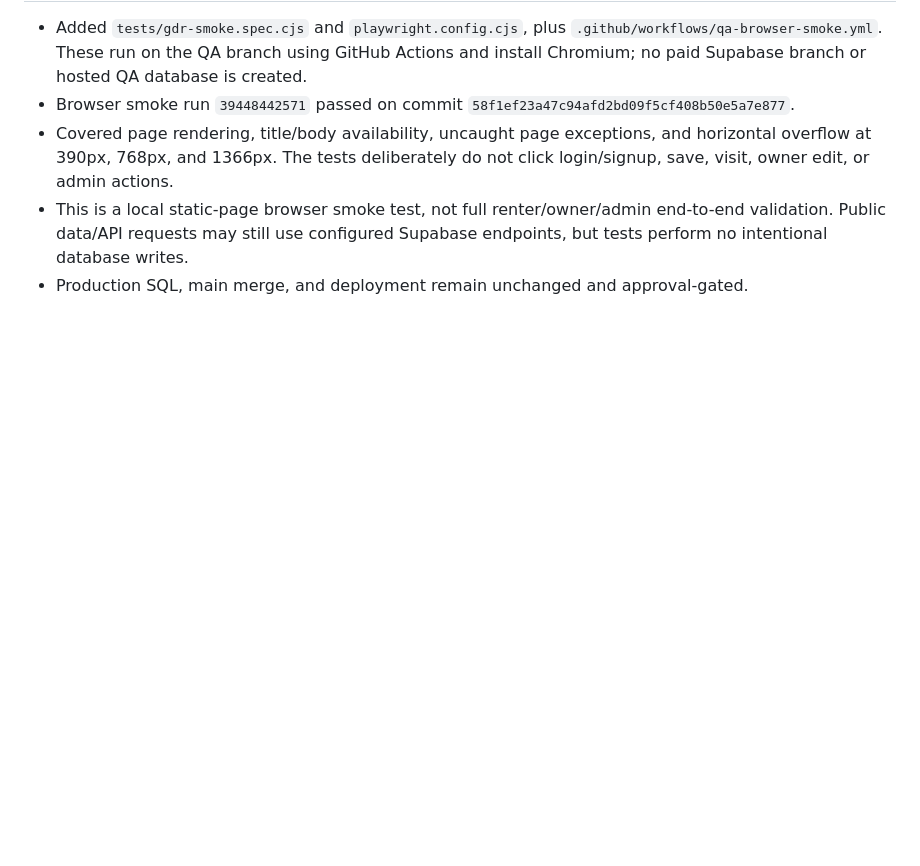
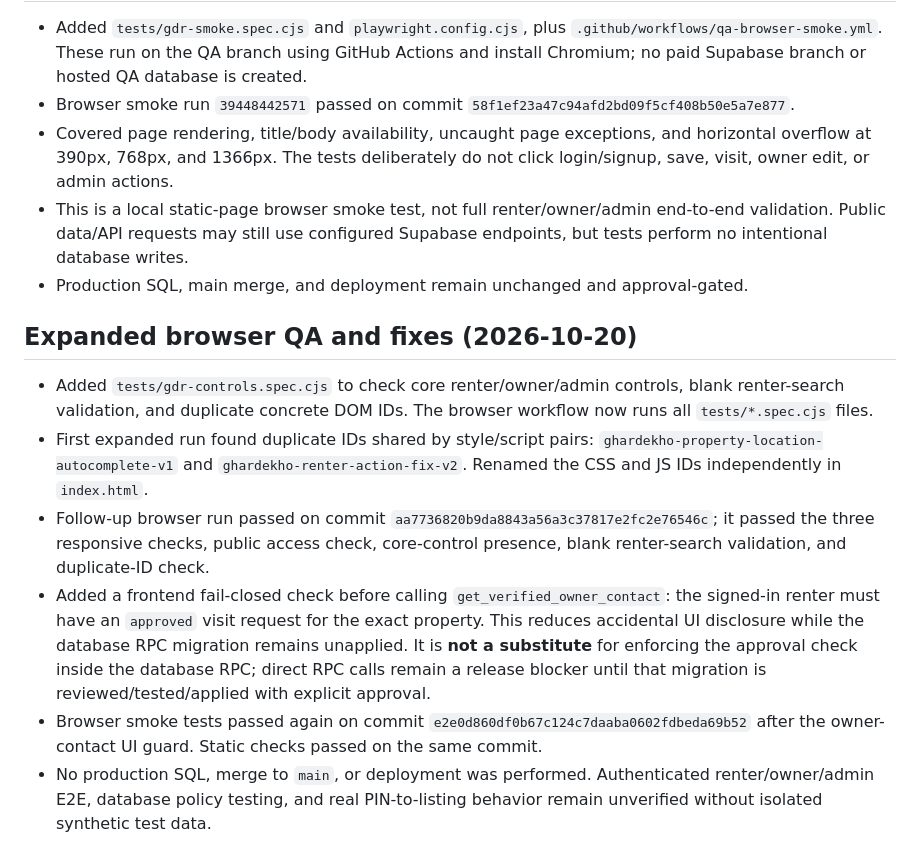
Before and after one commit to oddwivedi11-max/GharDekhoRENTERS.COM, a Markdown page: docs/WORKLOG.md, the part around the change. GitHub-like rendering; blank space fills up the shorter version.

Commit message:
docs: record expanded browser QA and privacy guard

```diff
--- a/docs/WORKLOG.md
+++ b/docs/WORKLOG.md
@@ -127,3 +127,12 @@ User decisions recorded:
 - Covered page rendering, title/body availability, uncaught page exceptions, and horizontal overflow at 390px, 768px, and 1366px. The tests deliberately do not click login/signup, save, visit, owner edit, or admin actions.
 - This is a local static-page browser smoke test, not full renter/owner/admin end-to-end validation. Public data/API requests may still use configured Supabase endpoints, but tests perform no intentional database writes.
 - Production SQL, main merge, and deployment remain unchanged and approval-gated.
+
+
+## Expanded browser QA and fixes (2026-10-20)
+- Added `tests/gdr-controls.spec.cjs` to check core renter/owner/admin controls, blank renter-search validation, and duplicate concrete DOM IDs. The browser workflow now runs all `tests/*.spec.cjs` files.
+- First expanded run found duplicate IDs shared by style/script pairs: `ghardekho-property-location-autocomplete-v1` and `ghardekho-renter-action-fix-v2`. Renamed the CSS and JS IDs independently in `index.html`.
+- Follow-up browser run passed on commit `aa7736820b9da8843a56a3c37817e2fc2e76546c`; it passed the three responsive checks, public access check, core-control presence, blank renter-search validation, and duplicate-ID check.
+- Added a frontend fail-closed check before calling `get_verified_owner_contact`: the signed-in renter must have an `approved` visit request for the exact property. This reduces accidental UI disclosure while the database RPC migration remains unapplied. It is **not a substitute** for enforcing the approval check inside the database RPC; direct RPC calls remain a release blocker until that migration is reviewed/tested/applied with explicit approval.
+- Browser smoke tests passed again on commit `e2e0d860df0b67c124c7daaba0602fdbeda69b52` after the owner-contact UI guard. Static checks passed on the same commit.
+- No production SQL, merge to `main`, or deployment was performed. Authenticated renter/owner/admin E2E, database policy testing, and real PIN-to-listing behavior remain unverified without isolated synthetic test data.
```
